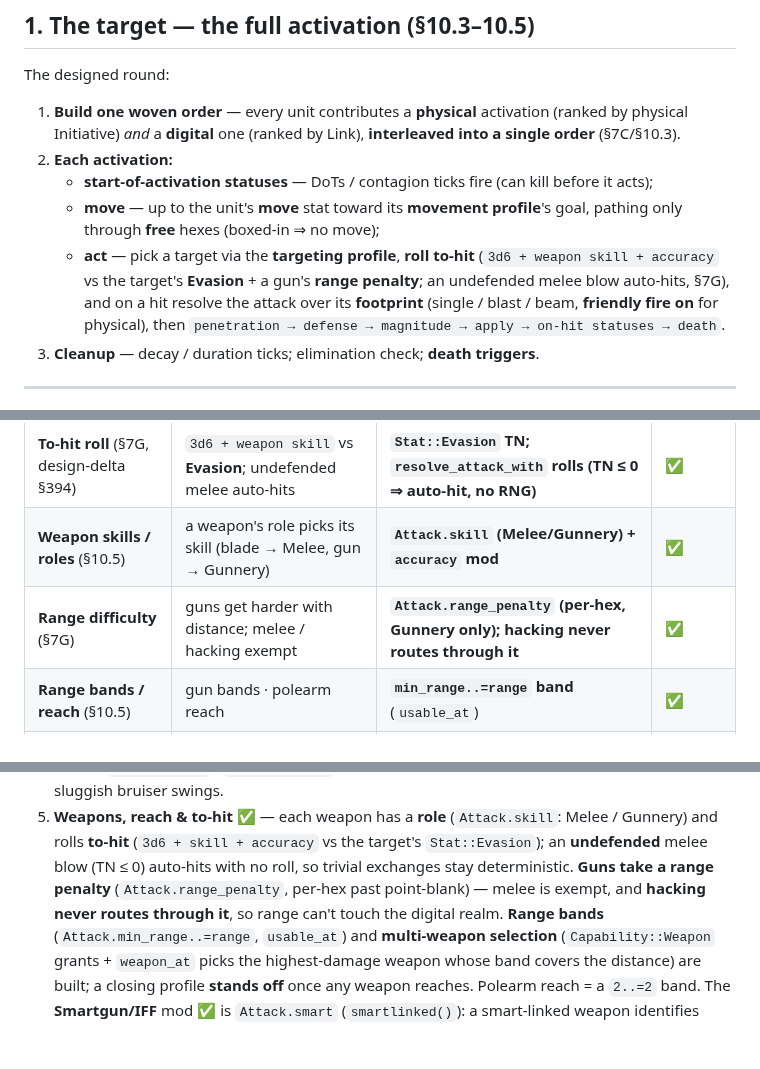
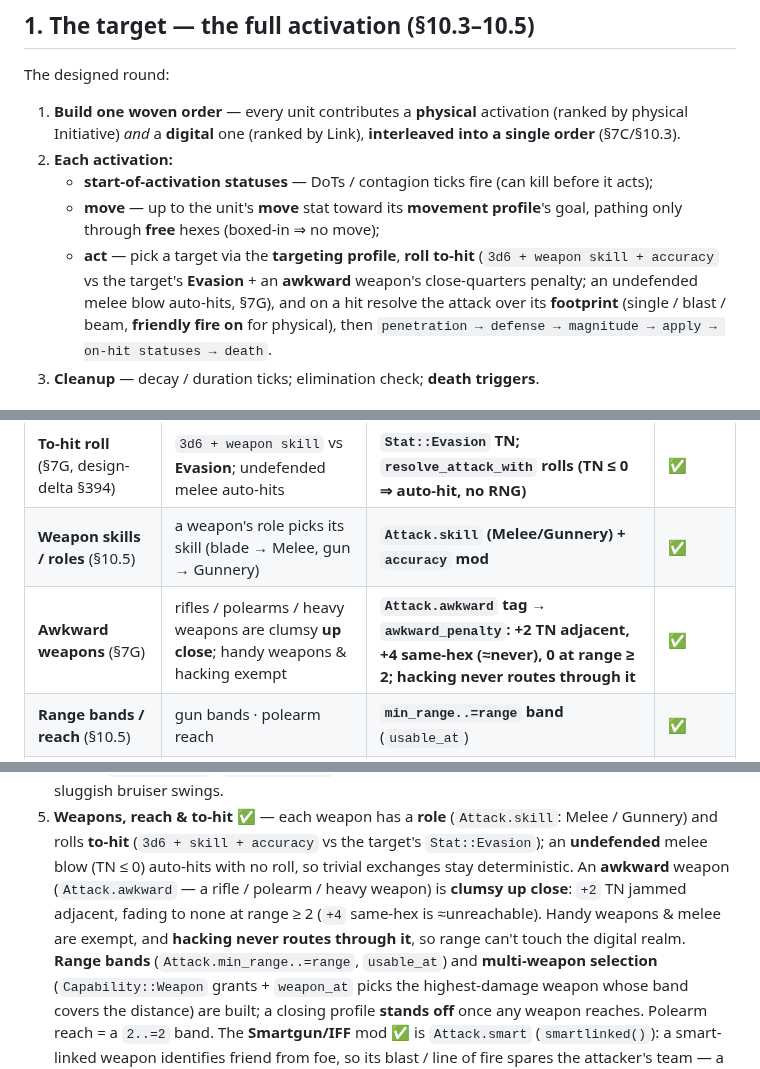
Before and after one commit to benjaminabbitt/atomica, a Markdown page: docs/combat.md, 3 parts joined by grey strips. Drawn GitHub-style; blank space fills up the shorter version.

```diff
--- a/docs/combat.md
+++ b/docs/combat.md
@@ -50,8 +50,8 @@ The designed round:
    - **move** — up to the unit's **move** stat toward its **movement profile**'s
      goal, pathing only through **free** hexes (boxed-in ⇒ no move);
    - **act** — pick a target via the **targeting profile**, **roll to-hit**
-     (`3d6 + weapon skill + accuracy` vs the target's **Evasion** + a gun's **range
-     penalty**; an undefended melee blow auto-hits, §7G), and on a hit resolve the
+     (`3d6 + weapon skill + accuracy` vs the target's **Evasion** + an **awkward**
+     weapon's close-quarters penalty; an undefended melee blow auto-hits, §7G), and on a hit resolve the
      attack over its **footprint** (single / blast / beam, **friendly fire on** for
      physical), then `penetration → defense → magnitude → apply → on-hit statuses → death`.
 3. **Cleanup** — decay / duration ticks; elimination check; **death triggers**.
@@ -70,7 +70,7 @@ The designed round:
 | **AoE footprints + friendly fire** (§7G) | blast (radius) · beam (line/width); physical hits allies | **`Blast`/`Beam` wired, friendly fire on** | ✅ (width = 1) |
 | **To-hit roll** (§7G, design-delta §394) | `3d6 + weapon skill` vs **Evasion**; undefended melee auto-hits | **`Stat::Evasion` TN; `resolve_attack_with` rolls (TN ≤ 0 ⇒ auto-hit, no RNG)** | ✅ |
 | **Weapon skills / roles** (§10.5) | a weapon's role picks its skill (blade → Melee, gun → Gunnery) | **`Attack.skill` (Melee/Gunnery) + `accuracy` mod** | ✅ |
-| **Range difficulty** (§7G) | guns get harder with distance; melee / hacking exempt | **`Attack.range_penalty` (per-hex, Gunnery only); hacking never routes through it** | ✅ |
+| **Awkward weapons** (§7G) | rifles / polearms / heavy weapons are clumsy **up close**; handy weapons & hacking exempt | **`Attack.awkward` tag → `awkward_penalty`: +2 TN adjacent, +4 same-hex (≈never), 0 at range ≥ 2; hacking never routes through it** | ✅ |
 | **Range bands / reach** (§10.5) | gun bands · polearm reach | **`min_range..=range` band** (`usable_at`) | ✅ |
 | **Multiple weapons / selection** | per-target weapon choice | **`Capability::Weapon` grants + `weapon_at` (best in band)** | ✅ |
 | **Smartgun / IFF targeting** (§7F) | smart-linked weapon spares allies in its line of fire | **`Attack.smart` — IFF filters the attacker's team out of the footprint** (`smartlinked()`) | ✅ |
@@ -114,9 +114,11 @@ Sequenced so each phase is shippable and test-first, hardest-leverage first:
 5. **Weapons, reach & to-hit ✅** — each weapon has a **role** (`Attack.skill`:
    Melee / Gunnery) and rolls **to-hit** (`3d6 + skill + accuracy` vs the target's
    `Stat::Evasion`); an **undefended** melee blow (TN ≤ 0) auto-hits with no roll, so
-   trivial exchanges stay deterministic. **Guns take a range penalty**
-   (`Attack.range_penalty`, per-hex past point-blank) — melee is exempt, and **hacking
-   never routes through it**, so range can't touch the digital realm. **Range bands**
+   trivial exchanges stay deterministic. An **awkward** weapon (`Attack.awkward` — a
+   rifle / polearm / heavy weapon) is **clumsy up close**: `+2` TN jammed adjacent,
+   fading to none at range ≥ 2 (`+4` same-hex is ≈unreachable). Handy weapons & melee
+   are exempt, and **hacking never routes through it**, so range can't touch the digital
+   realm. **Range bands**
    (`Attack.min_range..=range`, `usable_at`) and **multi-weapon selection**
    (`Capability::Weapon` grants + `weapon_at` picks the highest-damage weapon whose band
    covers the distance) are built; a closing profile **stands off** once any weapon
```
Also changed, not shown: docs/cyberware.md (+4 -3 lines), docs/design-delta-v0.26.md (+2 -2 lines).
